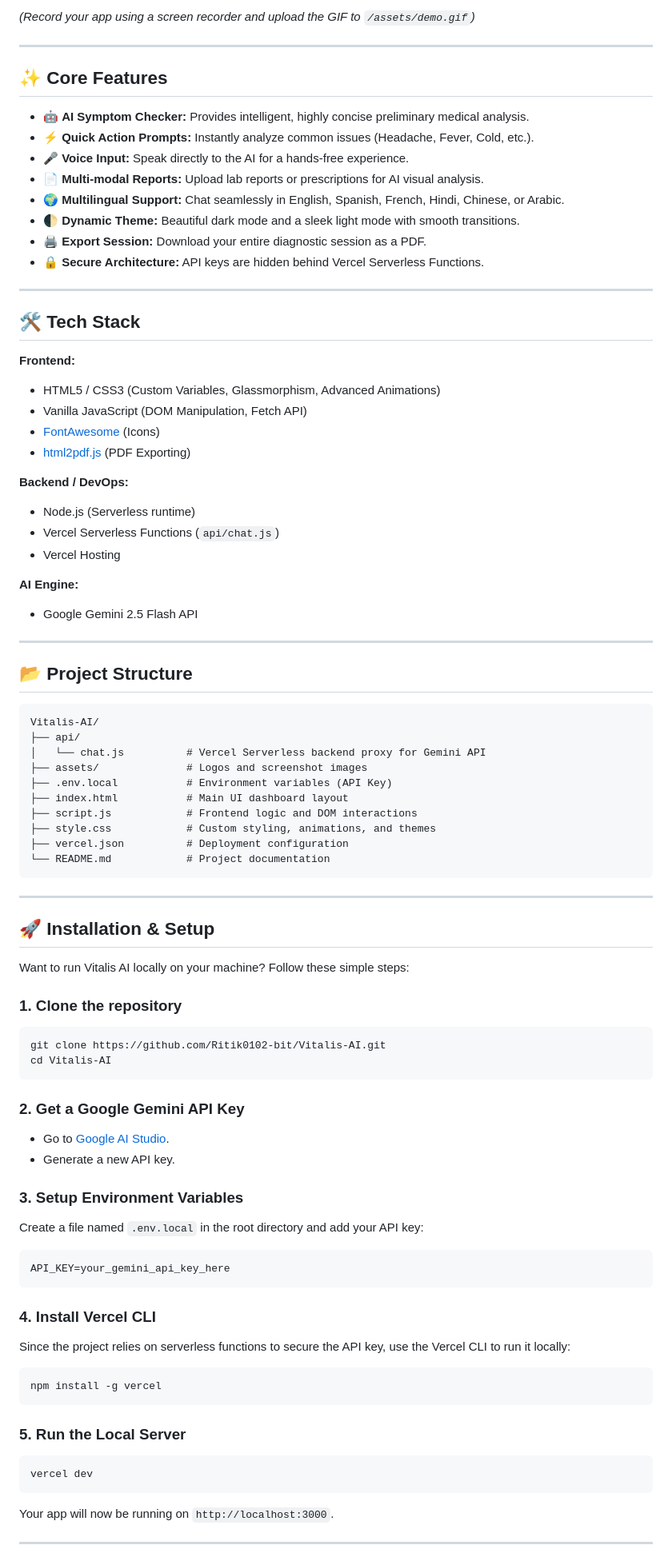
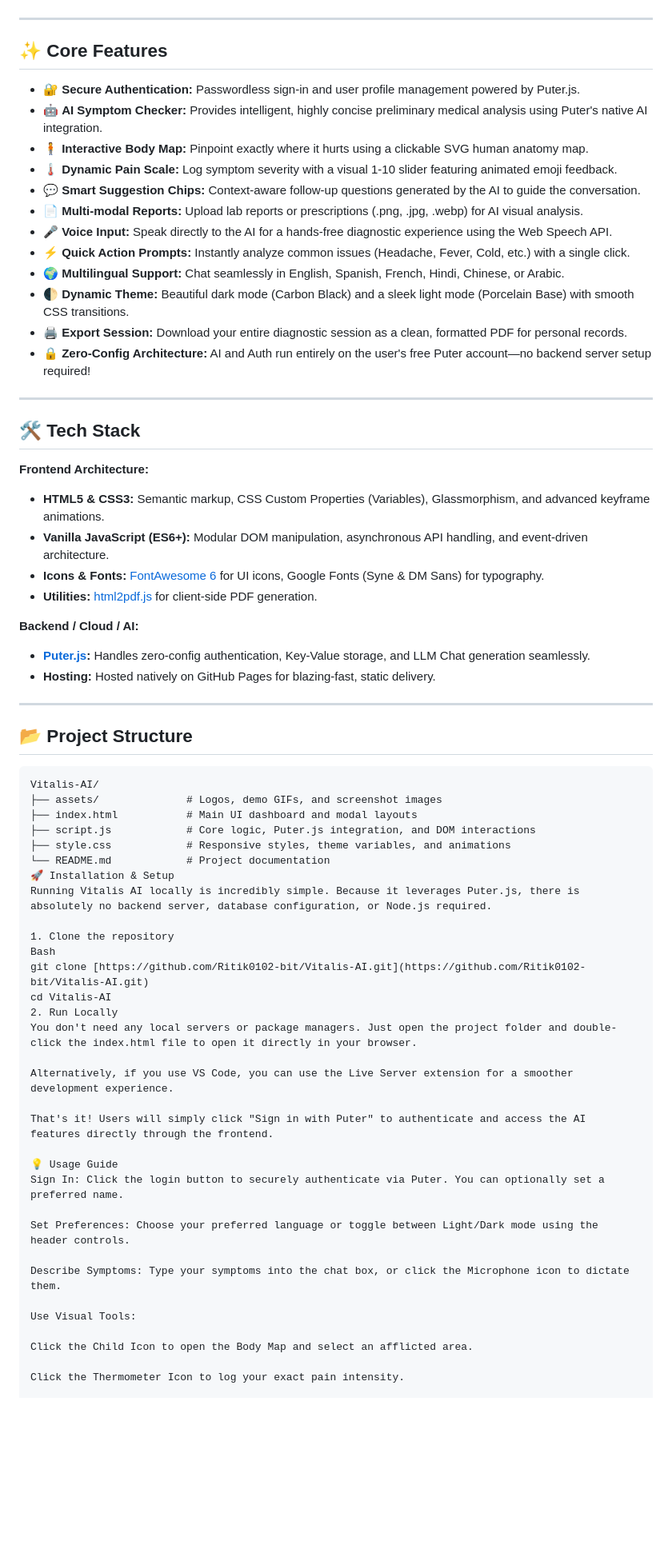
Before and after one commit to Ritik0102-bit/Vitalis-AI, a Markdown page: README.md, the part around one of its changes. Shown at 80% size. Rendered like a GitHub page; blank space fills up the shorter version.

Commit message:
Updated Readme , Added Puter.js in my project

````diff
--- a/README.md
+++ b/README.md
@@ -27,87 +24,70 @@ Vitalis AI is a clinical-grade, modern healthcare chatbot designed to help users
 
-*(Record your app using a screen recorder and upload the GIF to `/assets/demo.gif`)*
 
 ---
 
 ## ✨ Core Features
 
-*   🤖 **AI Symptom Checker:** Provides intelligent, highly concise preliminary medical analysis.
-*   ⚡ **Quick Action Prompts:** Instantly analyze common issues (Headache, Fever, Cold, etc.).
-*   🎤 **Voice Input:** Speak directly to the AI for a hands-free experience.
-*   📄 **Multi-modal Reports:** Upload lab reports or prescriptions for AI visual analysis.
+*   🔐 **Secure Authentication:** Passwordless sign-in and user profile management powered by Puter.js.
+*   🤖 **AI Symptom Checker:** Provides intelligent, highly concise preliminary medical analysis using Puter's native AI integration.
+*   🧍 **Interactive Body Map:** Pinpoint exactly where it hurts using a clickable SVG human anatomy map.
+*   🌡️ **Dynamic Pain Scale:** Log symptom severity with a visual 1-10 slider featuring animated emoji feedback.
+*   💬 **Smart Suggestion Chips:** Context-aware follow-up questions generated by the AI to guide the conversation.
+*   📄 **Multi-modal Reports:** Upload lab reports or prescriptions (.png, .jpg, .webp) for AI visual analysis.
+*   🎤 **Voice Input:** Speak directly to the AI for a hands-free diagnostic experience using the Web Speech API.
+*   ⚡ **Quick Action Prompts:** Instantly analyze common issues (Headache, Fever, Cold, etc.) with a single click.
 *   🌍 **Multilingual Support:** Chat seamlessly in English, Spanish, French, Hindi, Chinese, or Arabic.
-*   🌓 **Dynamic Theme:** Beautiful dark mode and a sleek light mode with smooth transitions.
-*   🖨️ **Export Session:** Download your entire diagnostic session as a PDF.
-*   🔒 **Secure Architecture:** API keys are hidden behind Vercel Serverless Functions.
+*   🌓 **Dynamic Theme:** Beautiful dark mode (Carbon Black) and a sleek light mode (Porcelain Base) with smooth CSS transitions.
+*   🖨️ **Export Session:** Download your entire diagnostic session as a clean, formatted PDF for personal records.
+*   🔒 **Zero-Config Architecture:** AI and Auth run entirely on the user's free Puter account—no backend server setup required!
 
 ---
 
 ## 🛠️ Tech Stack
 
-**Frontend:**
-*   HTML5 / CSS3 (Custom Variables, Glassmorphism, Advanced Animations)
-*   Vanilla JavaScript (DOM Manipulation, Fetch API)
-*   [FontAwesome](https://fontawesome.com/) (Icons)
-*   [html2pdf.js](https://ekoopmans.github.io/html2pdf.js/) (PDF Exporting)
+**Frontend Architecture:**
+*   **HTML5 & CSS3:** Semantic markup, CSS Custom Properties (Variables), Glassmorphism, and advanced keyframe animations.
+*   **Vanilla JavaScript (ES6+):** Modular DOM manipulation, asynchronous API handling, and event-driven architecture.
+*   **Icons & Fonts:** [FontAwesome 6](https://fontawesome.com/) for UI icons, Google Fonts (Syne & DM Sans) for typography.
+*   **Utilities:** [html2pdf.js](https://ekoopmans.github.io/html2pdf.js/) for client-side PDF generation.
 
-**Backend / DevOps:**
-*   Node.js (Serverless runtime)
-*   Vercel Serverless Functions (`api/chat.js`)
-*   Vercel Hosting
-
-**AI Engine:**
-*   Google Gemini 2.5 Flash API
+**Backend / Cloud / AI:**
+*   **[Puter.js](https://js.puter.com/):** Handles zero-config authentication, Key-Value storage, and LLM Chat generation seamlessly.
+*   **Hosting:** Hosted natively on GitHub Pages for blazing-fast, static delivery.
 
 ---
 
 ## 📂 Project Structure
-
 ```text
 Vitalis-AI/
-├── api/
-│   └── chat.js          # Vercel Serverless backend proxy for Gemini API
-├── assets/              # Logos and screenshot images
-├── .env.local           # Environment variables (API Key)
-├── index.html           # Main UI dashboard layout
-├── script.js            # Frontend logic and DOM interactions
-├── style.css            # Custom styling, animations, and themes
-├── vercel.json          # Deployment configuration
+├── assets/              # Logos, demo GIFs, and screenshot images
+├── index.html           # Main UI dashboard and modal layouts
+├── script.js            # Core logic, Puter.js integration, and DOM interactions
+├── style.css            # Responsive styles, theme variables, and animations
 └── README.md            # Project documentation
-```
+🚀 Installation & Setup
+Running Vitalis AI locally is incredibly simple. Because it leverages Puter.js, there is absolutely no backend server, database configuration, or Node.js required.
 
----
+1. Clone the repository
+Bash
+git clone [https://github.com/Ritik0102-bit/Vitalis-AI.git](https://github.com/Ritik0102-bit/Vitalis-AI.git)
+cd Vitalis-AI
+2. Run Locally
+You don't need any local servers or package managers. Just open the project folder and double-click the index.html file to open it directly in your browser.
 
-## 🚀 Installation & Setup
+Alternatively, if you use VS Code, you can use the Live Server extension for a smoother development experience.
 
-Want to run Vitalis AI locally on your machine? Follow these simple steps:
+That's it! Users will simply click "Sign in with Puter" to authenticate and access the AI features directly through the frontend.
 
-### 1. Clone the repository
-```bash
-git clone https://github.com/Ritik0102-bit/Vitalis-AI.git
-cd Vitalis-AI
-```
+💡 Usage Guide
+Sign In: Click the login button to securely authenticate via Puter. You can optionally set a preferred name.
 
-### 2. Get a Google Gemini API Key
-*   Go to [Google AI Studio](https://aistudio.google.com/).
-*   Generate a new API key.
+Set Preferences: Choose your preferred language or toggle between Light/Dark mode using the header controls.
 
-### 3. Setup Environment Variables
-Create a file named `.env.local` in the root directory and add your API key:
-```env
-API_KEY=your_gemini_api_key_here
-```
+Describe Symptoms: Type your symptoms into the chat box, or click the Microphone icon to dictate them.
 
-### 4. Install Vercel CLI
-Since the project relies on serverless functions to secure the API key, use the Vercel CLI to run it locally:
-```bash
-npm install -g vercel
-```
+Use Visual Tools:
 
-### 5. Run the Local Server
-```bash
-vercel dev
-```
-Your app will now be running on `http://localhost:3000`.
+Click the Child Icon to open the Body Map and select an afflicted area.
 
----
+Click the Thermometer Icon to log your exact pain intensity.
 
````
Also changed, not shown: other parts of README.md (+26 -40 lines).
